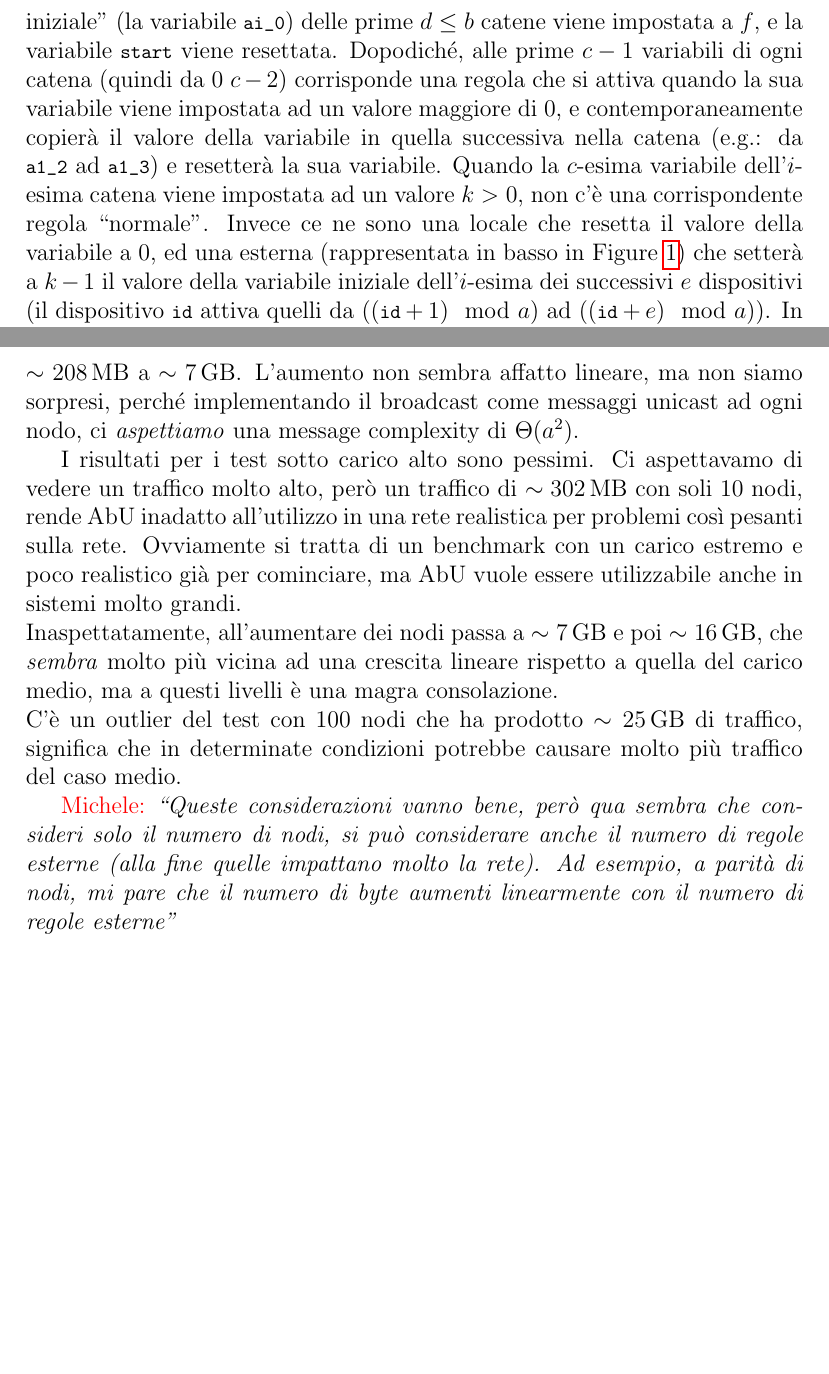
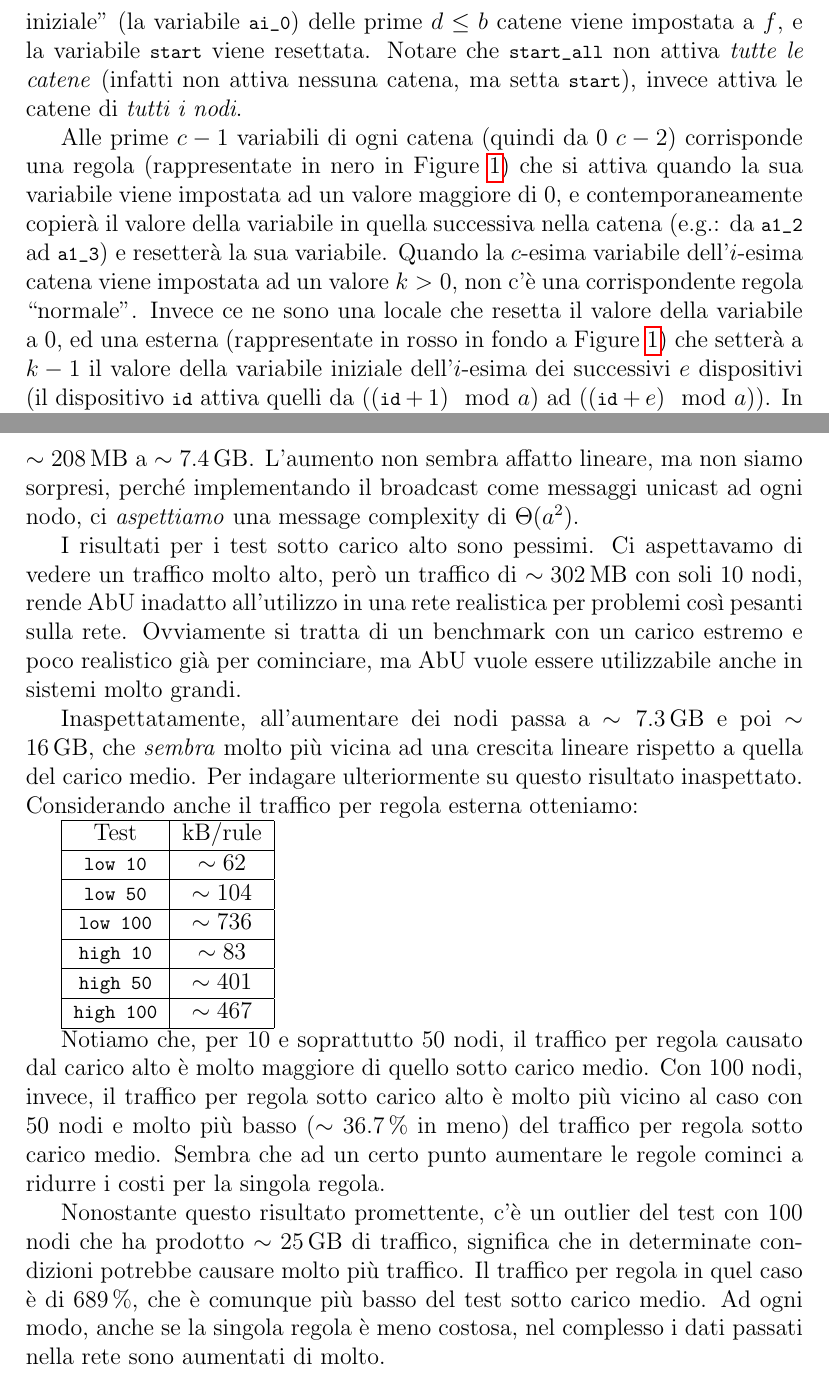
Before and after one commit to KayJay7/tesi-triennale, a LaTeX paper (tesi.tex): two parts of pages 13 and 24 of 38, joined at a grey line, cut so that both start at the same text, the shorter picture padded with empty space. Compiled offline with pdfLaTeX.

Commit message:
aggiunti byte per regola

```diff
--- a/tesi.tex
+++ b/tesi.tex
@@ -304,7 +306,8 @@ Tutti gli $a$ nodi di una configurazione sono simili tra loro: anno le stesse va
 
-Ogni dispositivo ha 3 ``regole di avvio'' (rappresentate alla sinistra in Figure~\ref{fig:interno}), una si attiva quando \lstinline{start_all} viene impostato a \lstinline{true}, e non fa altro che impostare la variabile \lstinline{start} a \lstinline{true} su tutti i nodi. Una resetta \lstinline{start_all}. Ed infine quando \lstinline{start} viene impostato a \lstinline{true}, una ``variabile iniziale'' (la variabile \lstinline{ai_0}) delle prime $d\leq b$ catene viene impostata a $f$, e la variabile \lstinline{start} viene resettata.
-Dopodiché, alle prime $c-1$ variabili di ogni catena (quindi da $0$ $c-2$) corrisponde una regola che si attiva quando la sua variabile viene impostata ad un valore maggiore di $0$, e contemporaneamente copierà il valore della variabile in quella successiva nella catena (e.g.: da \lstinline{a1_2} ad \lstinline{a1_3}) e resetterà la sua variabile.
-Quando la $c$-esima variabile dell'$i$-esima catena viene impostata ad un valore $k>0$, non c'è una corrispondente regola ``normale''. Invece ce ne sono una locale che resetta il valore della variabile a $0$, ed una esterna (rappresentata in basso in Figure~\ref{fig:interno}) che setterà a $k-1$ il valore della variabile iniziale dell'$i$-esima dei successivi $e$ dispositivi (il dispositivo \lstinline{id} attiva quelli da $((\text{\lstinline{id}}+1)\mod a)$ ad $((\text{\lstinline{id}}+e)\mod a)$). In questo modo la parte di computazione sul dispositivo corrente è completata, e continua sui dispositivi successivi, come visibile in Figure~\ref{fig:esterno}.
+Ogni dispositivo ha 3 ``regole di avvio'' (rappresentate alla sinistra in Figure~\ref{fig:interno}), una si attiva quando \lstinline{start_all} viene impostato a \lstinline{true}, e non fa altro che impostare la variabile \lstinline{start} a \lstinline{true} su tutti i nodi. Una resetta \lstinline{start_all}. Ed infine quando \lstinline{start} viene impostato a \lstinline{true}, una ``variabile iniziale'' (la variabile \lstinline{ai_0}) delle prime $d\leq b$ catene viene impostata a $f$, e la variabile \lstinline{start} viene resettata. Notare che \lstinline{start_all} non attiva \emph{tutte le catene} (infatti non attiva nessuna catena, ma setta \lstinline{start}), invece attiva le catene di \emph{tutti i nodi}.
+
+Alle prime $c-1$ variabili di ogni catena (quindi da $0$ $c-2$) corrisponde una regola (rappresentate in nero in Figure~\ref{fig:interno}) che si attiva quando la sua variabile viene impostata ad un valore maggiore di $0$, e contemporaneamente copierà il valore della variabile in quella successiva nella catena (e.g.: da \lstinline{a1_2} ad \lstinline{a1_3}) e resetterà la sua variabile.
+Quando la $c$-esima variabile dell'$i$-esima catena viene impostata ad un valore $k>0$, non c'è una corrispondente regola ``normale''. Invece ce ne sono una locale che resetta il valore della variabile a $0$, ed una esterna (rappresentate in rosso in fondo a Figure~\ref{fig:interno}) che setterà a $k-1$ il valore della variabile iniziale dell'$i$-esima dei successivi $e$ dispositivi (il dispositivo \lstinline{id} attiva quelli da $((\text{\lstinline{id}}+1)\mod a)$ ad $((\text{\lstinline{id}}+e)\mod a)$). In questo modo la parte di computazione sul dispositivo corrente è completata, e continua sui dispositivi successivi, come visibile in Figure~\ref{fig:esterno}.
 Dopo $f$ livelli, il valore che viene passato sulle catene è arrivato ad $1$, e ai prossimi dispositivi viene passato il valore $0$, che le regole del $f+1$-esimo livello di dispositivi ignoreranno.
 
 \paragraph{Parametri di configurazione}
@@ -555,14 +558,39 @@ All'aumentare dei nodi passa da $\sim\qty{2}{\mega\byte}$ a $\sim\qty{9}{\mega\b
 I test in idle sono gli unici dove ha senso guardare le metriche al secondo, e si tratta di pochi $\unit{\kilo\byte/\second}$ (grafico in appendice, Figure~\ref{fig:tbps}).
 
 I risultati per i test sotto carico medio sono molto meno promettenti. Già con $10$ nodi, i valori sono ben oltre il carico in idle per $100$ nodi, con $\sim\qty{62}{\mega\byte}$ di dati.\\
-Più preoccupante è il salto tra i $50$ ed i $100$ nodi, in cui il traffico passa da $\sim\qty{208}{\mega\byte}$ a $\sim\qty{7}{\giga\byte}$. L'aumento non sembra affatto lineare, ma non siamo sorpresi, perché implementando il broadcast come messaggi unicast ad ogni nodo, ci \emph{aspettiamo} una message complexity di $\Theta(a^2)$.
+Più preoccupante è il salto tra i $50$ ed i $100$ nodi, in cui il traffico passa da $\sim\qty{208}{\mega\byte}$ a $\sim\qty{7.4}{\giga\byte}$. L'aumento non sembra affatto lineare, ma non siamo sorpresi, perché implementando il broadcast come messaggi unicast ad ogni nodo, ci \emph{aspettiamo} una message complexity di $\Theta(a^2)$.
 
 I risultati per i test sotto carico alto sono pessimi. Ci aspettavamo di vedere un traffico molto alto, però un traffico di $\sim\qty{302}{\mega\byte}$ con soli $10$ nodi, rende AbU inadatto all'utilizzo in una rete realistica per problemi così pesanti sulla rete.
-Ovviamente si tratta di un benchmark con un carico estremo e poco realistico già per cominciare, ma AbU vuole essere utilizzabile anche in sistemi molto grandi.\\
-Inaspettatamente, all'aumentare dei nodi passa a $\sim\qty{7}{\giga\byte}$ e poi $\sim\qty{16}{\giga\byte}$, che \emph{sembra} molto più vicina ad una crescita lineare rispetto a quella del carico medio, ma a questi livelli è una magra consolazione.\\
-C'è un outlier del test con $100$ nodi che ha prodotto $\sim\qty{25}{\giga\byte}$ di traffico, significa che in determinate condizioni potrebbe causare molto più traffico del caso medio.
+Ovviamente si tratta di un benchmark con un carico estremo e poco realistico già per cominciare, ma AbU vuole essere utilizzabile anche in sistemi molto grandi.
 
-\michele{Queste considerazioni vanno bene, però qua sembra che consideri solo il numero di nodi, si può considerare anche il numero di regole esterne (alla fine quelle impattano molto la rete). Ad esempio, a parità di nodi, mi pare che il numero di byte aumenti linearmente con il numero di regole esterne}
+Inaspettatamente, all'aumentare dei nodi passa a $\sim\qty{7.3}{\giga\byte}$ e poi $\sim\qty{16}{\giga\byte}$, che \emph{sembra} molto più vicina ad una crescita lineare rispetto a quella del carico medio.
+Per indagare ulteriormente su questo risultato inaspettato. Considerando anche il traffico per regola esterna otteniamo:
+
+\begin{tabular}{| c | c |}
+    \hline
+    Test & $\unit{\kilo\byte/rule}$\\
+    \hline
+    $\text{\lstinline{low 10}}$   & $\sim62$ \\
+    \hline
+    $\text{\lstinline{low 50}}$   & $\sim104$ \\
+    \hline
+    $\text{\lstinline{low 100}}$  & $\sim736$ \\
+    \hline
+    $\text{\lstinline{high 10}}$  & $\sim83$ \\
+    \hline
+    $\text{\lstinline{high 50}}$  & $\sim401$ \\
+    \hline
+    $\text{\lstinline{high 100}}$ & $\sim467$ \\
+    \hline
+\end{tabular}\label{tab:bpr}
+
+Notiamo che, per $10$ e soprattutto $50$ nodi, il traffico per regola causato dal carico alto è molto maggiore di quello sotto carico medio.
+Con $100$ nodi, invece, il traffico per regola sotto carico alto è molto più vicino al caso con $50$ nodi e molto più basso ($\sim\qty{36.7}{\percent}$ in meno) del traffico per regola sotto carico medio.
+Sembra che ad un certo punto aumentare le regole cominci a ridurre i costi per la singola regola.
+
+Nonostante questo risultato promettente, c'è un outlier del test con $100$ nodi che ha prodotto $\sim\qty{25}{\giga\byte}$ di traffico, significa che in determinate condizioni potrebbe causare molto più traffico.
+Il traffico per regola in quel caso è di $\qty{689}{\percent}$, che è comunque più basso del test sotto carico medio.
+Ad ogni modo, anche se la singola regola è meno costosa, nel complesso i dati passati nella rete sono aumentati di molto.
 
 \paragraph{\lstinline{total packets}}
 
```
Also changed, not shown: tesi.tex (6 more changed lines).
